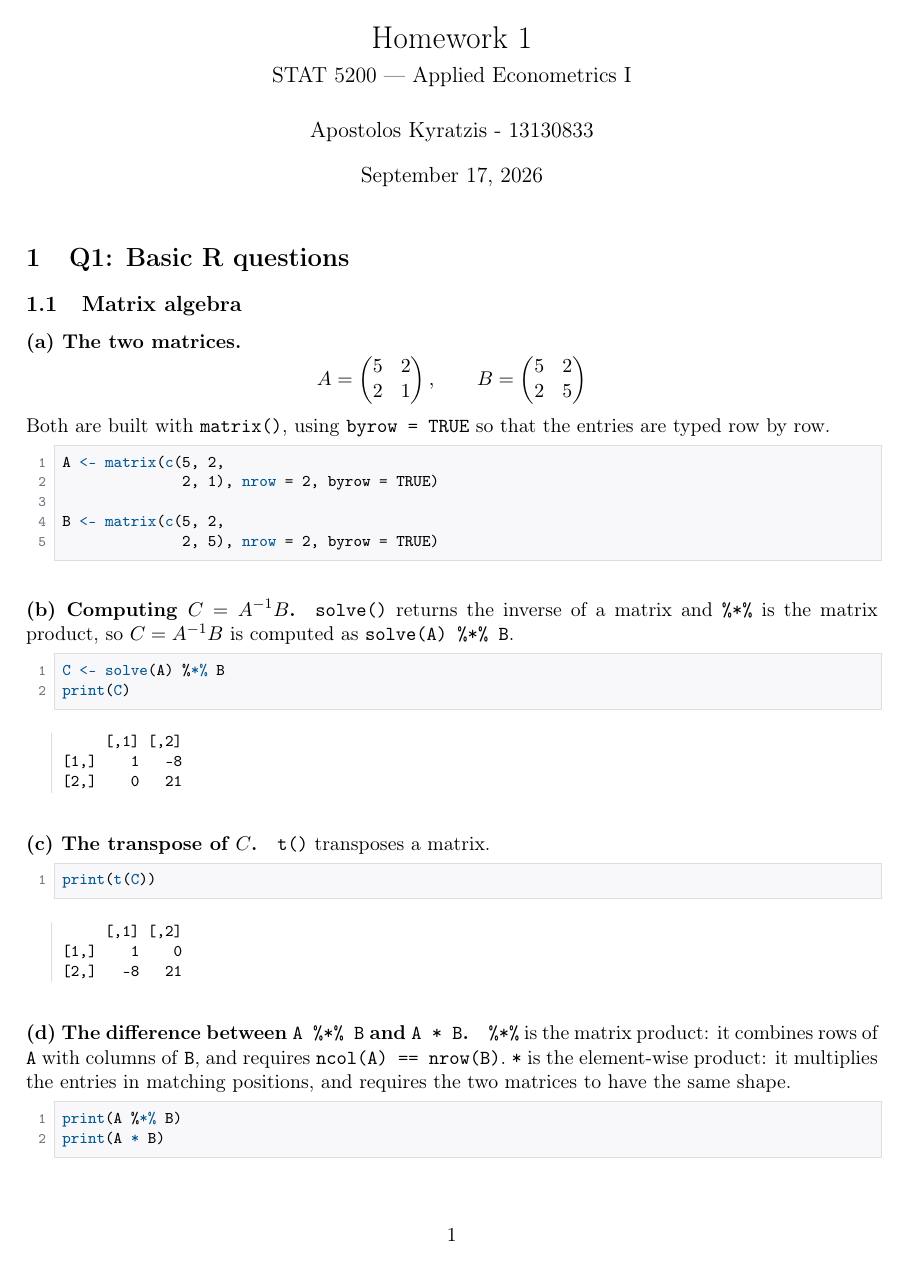
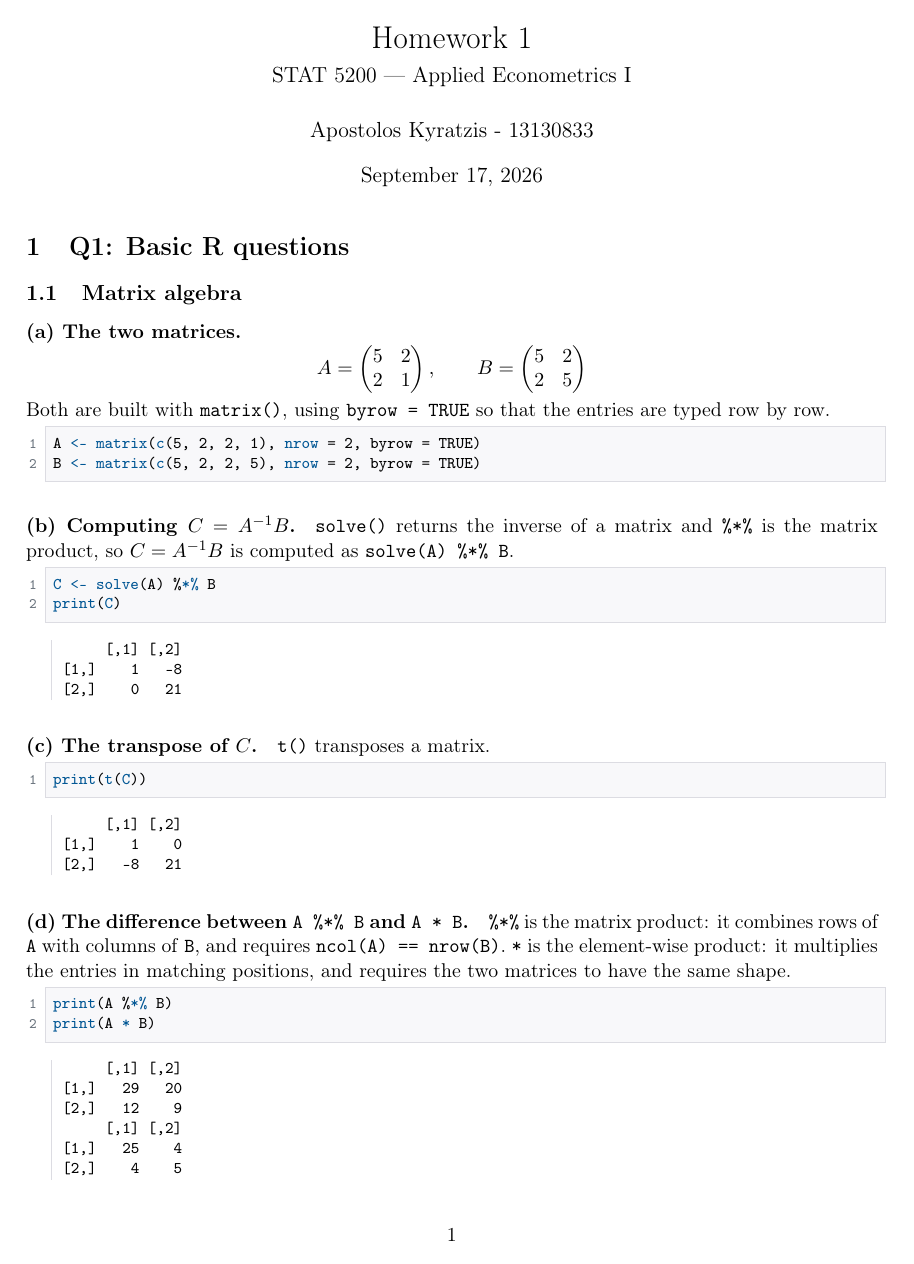
Before and after one commit to akyratzis/STAT-5200---Applied-Econometrics-I, a LaTeX problem sheet (Homework Assignments/Homework 1/HW1_report.tex): page 1 of 6. Compiled offline with pdfLaTeX.

Commit message:
Fix code formatting in the report listings
Two separate causes of lines splitting in the typeset listings.

The listing style used columns=fullflexible, which lets each glyph take
its natural width instead of sitting on a fixed grid, so indentation and
aligned trailing comments drifted out of line down a block. Switched to
columns=fixed with basewidth=0.5em, which pins every character to the
same advance and restores true monospace alignment. Also widened the
usable area slightly (xleftmargin 20pt -> 15pt, xrightmargin 2pt -> 0pt).

The visible splits in Q1 were not wraps at all: the matrix() calls were
written across two source lines to mirror the 2x2 shape, which reads as
an arbitrary break once typeset. They are now single lines of at most 64
characters.

All R source lines are now 76 characters or fewer, which at \footnotesize
on a 0.5em grid occupies about 342pt of the ~446pt available, so no line
can wrap. breaklines stays enabled only as a safety net. To get there,
q2_monte_carlo.R has its plot titles hoisted into named variables, its
long function signature and header comments rewrapped, and its full-width
comment rules shortened; the inline Q2 listings in the report are updated
to match.

Numerical results are unchanged: all three scripts were re-run and
output/ regenerated, and the Monte Carlo table is identical, confirming
the refactor did not disturb the order of random draws.

Co-Authored-By: Claude Opus 5 (1M context) <noreply@anthropic.com>

```diff
--- a/Homework Assignments/Homework 1/HW1_report.tex
+++ b/Homework Assignments/Homework 1/HW1_report.tex
@@ -60,15 +60,23 @@
   frame           = single,
   rulecolor       = \color{coderule},
   framesep        = 4pt,
-  xleftmargin     = 20pt,
-  xrightmargin    = 2pt,
+  xleftmargin     = 15pt,
+  xrightmargin    = 0pt,
+  % Fixed character grid: every glyph occupies exactly basewidth, so
+  % indentation and aligned trailing comments line up down the block. With
+  % fullflexible columns the glyphs take their natural widths instead, which
+  % is what makes nominally aligned code drift out of line.
+  columns         = fixed,
+  basewidth       = 0.5em,
+  keepspaces      = true,
+  tabsize         = 2,
+  showstringspaces = false,
+  % Source lines are kept to 76 characters or fewer, which at \footnotesize on
+  % a 0.5em grid needs about 342pt of the ~446pt available, so nothing wraps.
+  % breaklines stays on only as a safety net; the marker should never appear.
   breaklines      = true,
   breakatwhitespace = true,
   postbreak       = \mbox{\textcolor{codekeyword}{$\hookrightarrow$}\space},
-  showstringspaces = false,
-  tabsize         = 2,
-  columns         = fullflexible,
-  keepspaces      = true,
   captionpos      = b,
   abovecaptionskip = 6pt,
 }
```
Also changed, not shown: Homework Assignments/Homework 1/figures/q2_hist_raw.pdf, Homework Assignments/Homework 1/figures/q2_hist_standardised.pdf, Homework Assignments/Homework 1/HW1_report.tex (17 more changed lines), 3 other files.
